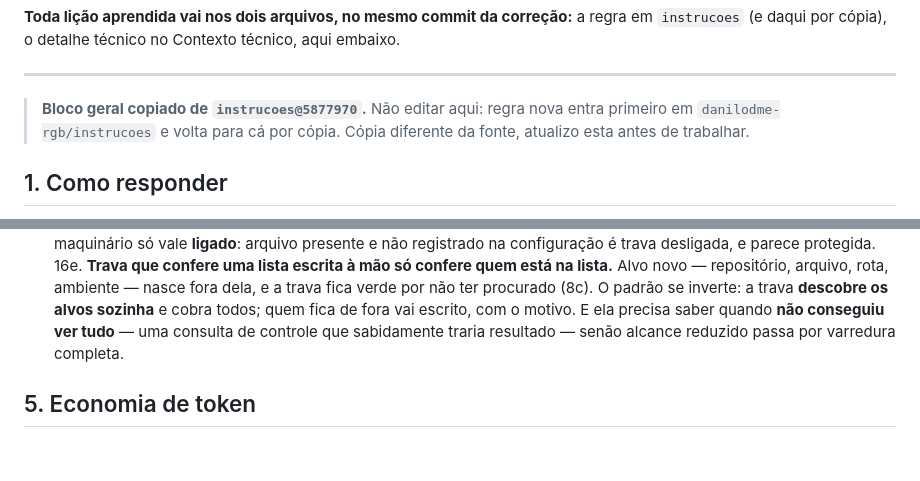
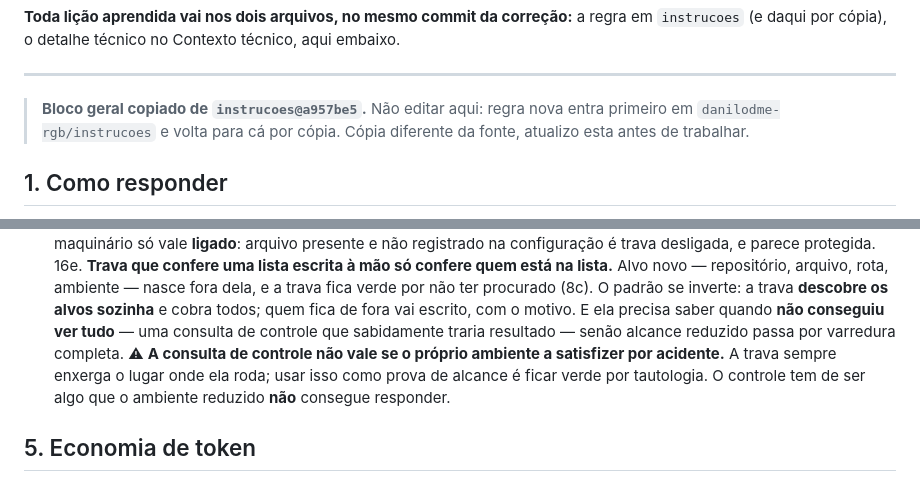
Before and after one commit to danilodme-rgb/App-EDILANE, a Markdown page: CLAUDE.md, 2 parts joined by grey strips. Rendered like a GitHub page; blank space fills up the shorter version.

Commit message:
Atualizar o bloco geral para instrucoes@a957be5
Refina a regra 16e: consulta de controle que o proprio ambiente satisfaz por
acidente nao e controle. A trava sempre enxerga o lugar onde ela roda, e usar
isso como prova de alcance e ficar verde por tautologia -- medido em execucao
real hoje, dentro da propria conferencia de copias.

Co-Authored-By: Claude <noreply@anthropic.com>
Claude-Session: https://claude.ai/code/session_011qQWALMT23c3CVztBcFq2u

```diff
--- a/CLAUDE.md
+++ b/CLAUDE.md
@@ -14,7 +14,7 @@ anexar (rede fora, acesso negado), tudo bem — a cópia abaixo é completa e va
 
 <!-- inicio-geral -->
 
-> **Bloco geral copiado de `instrucoes@5877970`.** Não editar aqui: regra nova entra
+> **Bloco geral copiado de `instrucoes@a957be5`.** Não editar aqui: regra nova entra
 > primeiro em `danilodme-rgb/instrucoes` e volta para cá por cópia. Cópia diferente da
 > fonte, atualizo esta antes de trabalhar.
 
@@ -182,7 +182,10 @@ anexar (rede fora, acesso negado), tudo bem — a cópia abaixo é completa e va
     procurado (8c). O padrão se inverte: a trava **descobre os alvos sozinha** e cobra todos;
     quem fica de fora vai escrito, com o motivo. E ela precisa saber quando **não conseguiu ver
     tudo** — uma consulta de controle que sabidamente traria resultado — senão alcance reduzido
-    passa por varredura completa.
+    passa por varredura completa. ⚠ **A consulta de controle não vale se o próprio ambiente a
+    satisfizer por acidente.** A trava sempre enxerga o lugar onde ela roda; usar isso como prova
+    de alcance é ficar verde por tautologia. O controle tem de ser algo que o ambiente reduzido
+    **não** consegue responder.
 
 ## 5. Economia de token
 
```
